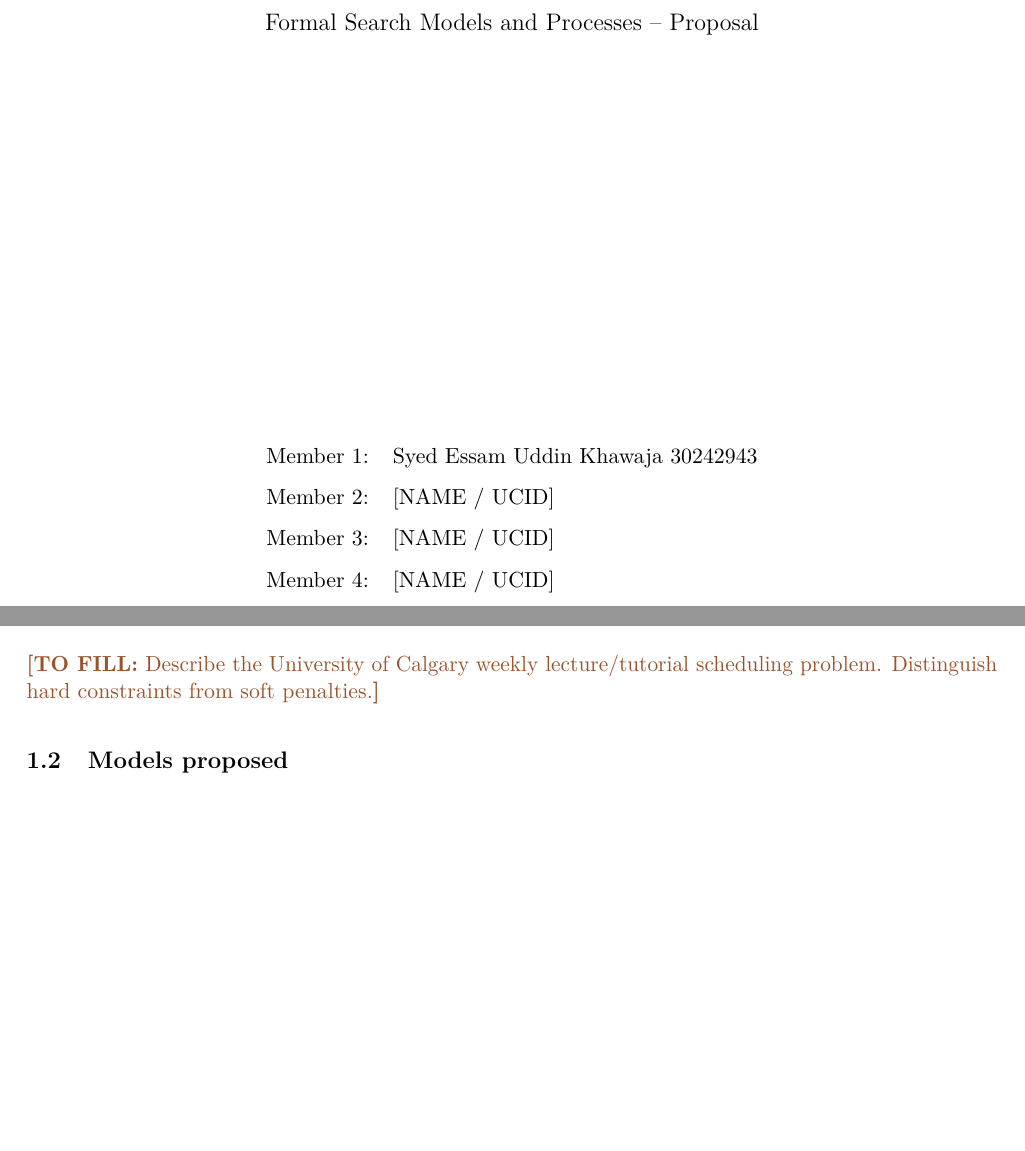
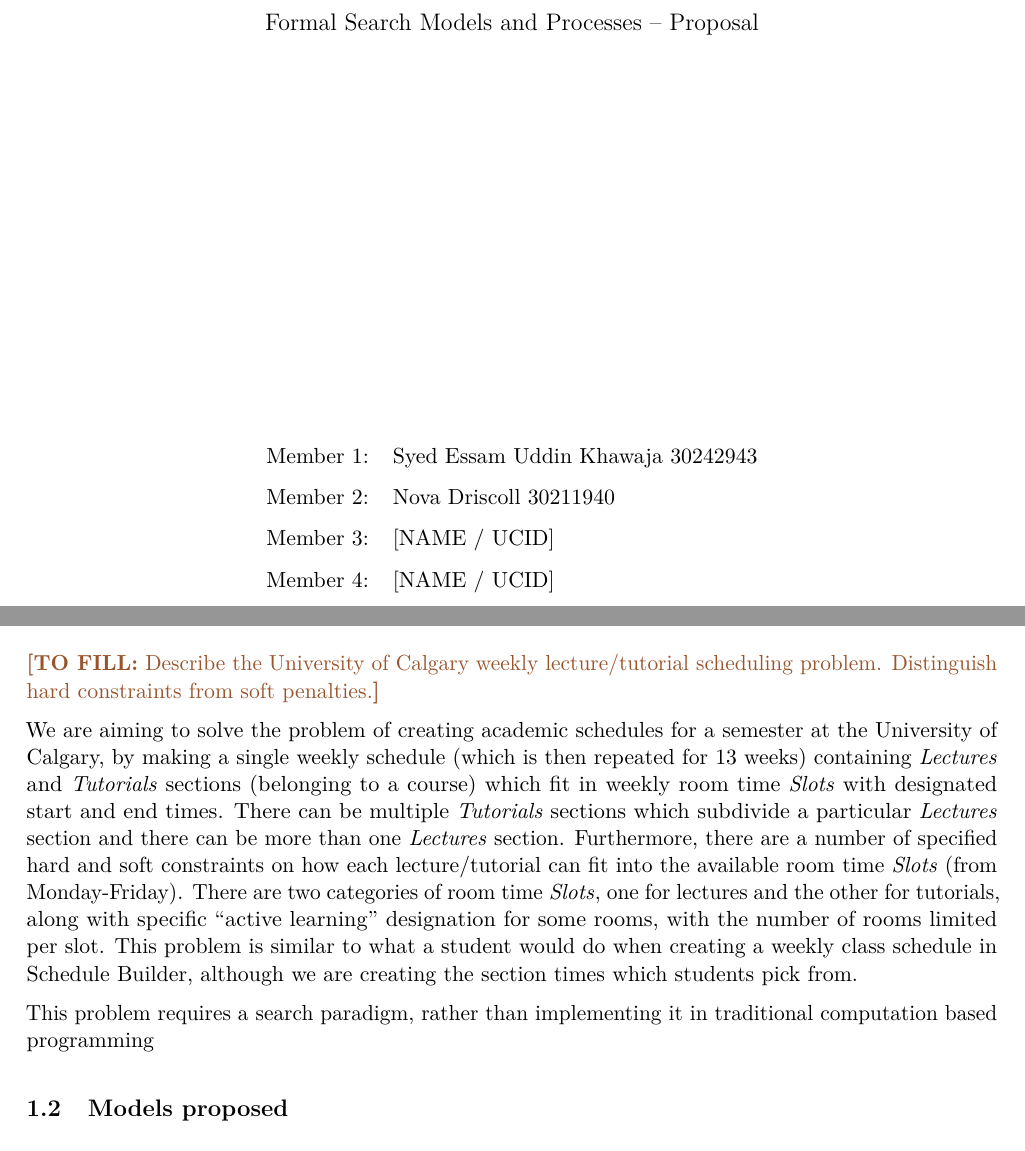
Before and after one commit to Essam-Khawaja/CPSC433-Project, a LaTeX paper (CPSC_433/main.tex, which reads CPSC_433/sections/1-introduction.tex): two parts of pages 1 and 4 of 32, joined at a grey line, cut so that both start at the same text, the shorter picture padded with empty space. Compiled offline with pdfLaTeX.

Commit message:
Initial WIP draft, pre compressed version

```diff
--- a/CPSC_433/main.tex
+++ b/CPSC_433/main.tex
@@ -67,7 +67,7 @@
 \vfill
 \begin{tabular}{ll}
 Member 1: & Syed Essam Uddin Khawaja 30242943\\[7pt]
-Member 2: & [NAME / UCID]\\[7pt]
+Member 2: & Nova Driscoll 30211940\\[7pt]
 Member 3: & [NAME / UCID]\\[7pt]
 Member 4: & [NAME / UCID]\\[7pt]
 Member 5: & [NAME / UCID]\\[7pt]
--- a/CPSC_433/sections/1-introduction.tex
+++ b/CPSC_433/sections/1-introduction.tex
@@ -1,6 +1,22 @@
 \section{Introduction}
 \subsection{Scheduling problem and motivation}
 \TODO{Describe the University of Calgary weekly lecture/tutorial scheduling problem. Distinguish hard constraints from soft penalties.}
+
+% What’s being scheduled, and why? (3–4 sentences)
+% p.1–2 (opening framing, Lectures/Tutorials/Slots)
+We are aiming to solve the problem of creating academic schedules for a semester at the University of Calgary, by making a single weekly schedule (which is then repeated for 13 weeks) containing $\mathit{Lectures}$ and $\mathit{Tutorials}$ sections (belonging to a course) which fit in weekly room time $\mathit{Slots}$ with designated start and end times. There can be multiple $\mathit{Tutorials}$ sections which subdivide a particular $\mathit{Lectures}$ section and there can be more than one $\mathit{Lectures}$ section. Furthermore, there are a number of specified hard and soft constraints on how each lecture/tutorial can fit into the available room time $\mathit{Slots}$ (from Monday-Friday). There are two categories of room time $\mathit{Slots}$, one for lectures and the other for tutorials, along with specific ``active learning'' designation for some rooms, with the number of rooms limited per slot. This problem is similar to what a student would do when creating a weekly class schedule in Schedule Builder, although we are creating the section times which students pick from.
+
+% Why are slots harder than they look?(3–5 sentences)
+% p.7–8 (“Time Slots” and the day-linking hard constraints)
+
+
+% What makes a timetable valid, and what makes it good? (5-7 sentences)
+% p.3 (Constr and Eval), p.4–6 (general constraints), p.9 (UofC-specific)
+
+
+% Why does this need AI search? (2-3 sentences)
+This problem requires a search paradigm, rather than implementing it in traditional computation based programming
+
 
 \subsection{Models proposed}
 We consider three search paradigms:
```
Also changed, not shown: CPSC_433/main.pdf.
